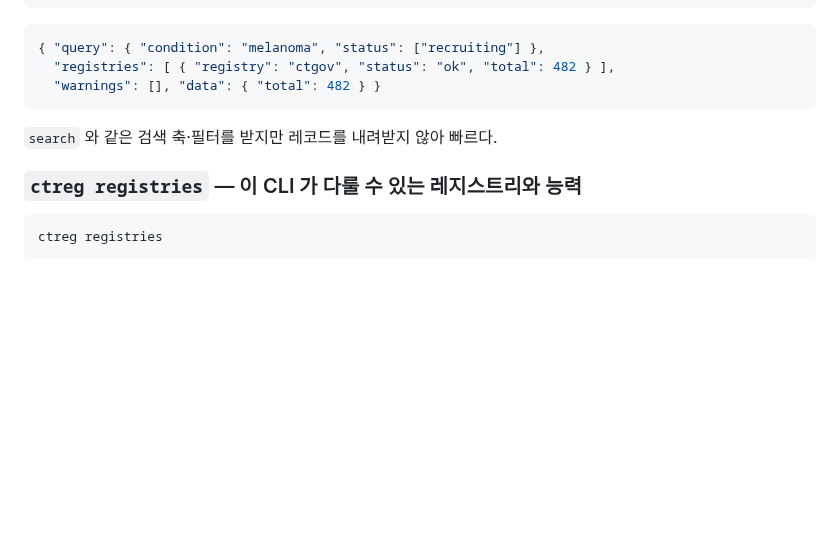
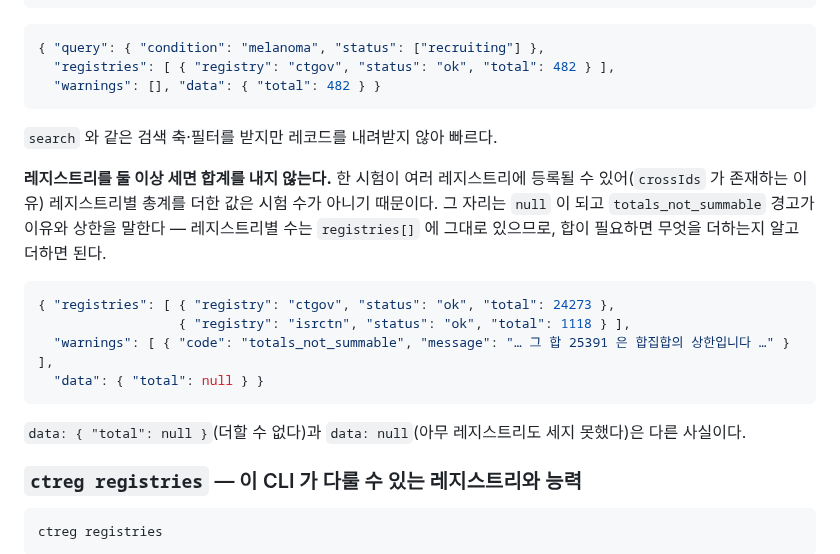
Before and after one commit to kimmingul/ctreg, a Markdown page: README.md, the part around the change. Rendered like a GitHub page; blank space fills up the shorter version.

Commit message:
docs: record the I6 decision and what count now does with two registries
Co-Authored-By: Claude Opus 5 (1M context) <noreply@anthropic.com>

````diff
--- a/README.md
+++ b/README.md
@@ -145,6 +145,17 @@ ctreg count --condition melanoma --status recruiting
 
 `search` 와 같은 검색 축·필터를 받지만 레코드를 내려받지 않아 빠르다.
 
+**레지스트리를 둘 이상 세면 합계를 내지 않는다.** 한 시험이 여러 레지스트리에 등록될 수 있어(`crossIds` 가 존재하는 이유) 레지스트리별 총계를 더한 값은 시험 수가 아니기 때문이다. 그 자리는 `null` 이 되고 `totals_not_summable` 경고가 이유와 상한을 말한다 — 레지스트리별 수는 `registries[]` 에 그대로 있으므로, 합이 필요하면 무엇을 더하는지 알고 더하면 된다.
+
+```json
+{ "registries": [ { "registry": "ctgov", "status": "ok", "total": 24273 },
+                  { "registry": "isrctn", "status": "ok", "total": 1118 } ],
+  "warnings": [ { "code": "totals_not_summable", "message": "… 그 합 25391 은 합집합의 상한입니다 …" } ],
+  "data": { "total": null } }
+```
+
+`data: { "total": null }`(더할 수 없다)과 `data: null`(아무 레지스트리도 세지 못했다)은 다른 사실이다.
+
 ### `ctreg registries` — 이 CLI 가 다룰 수 있는 레지스트리와 능력
 
 ```bash
````
Also changed, not shown: docs/slice-2-prerequisites.md (+23 -0 lines).
